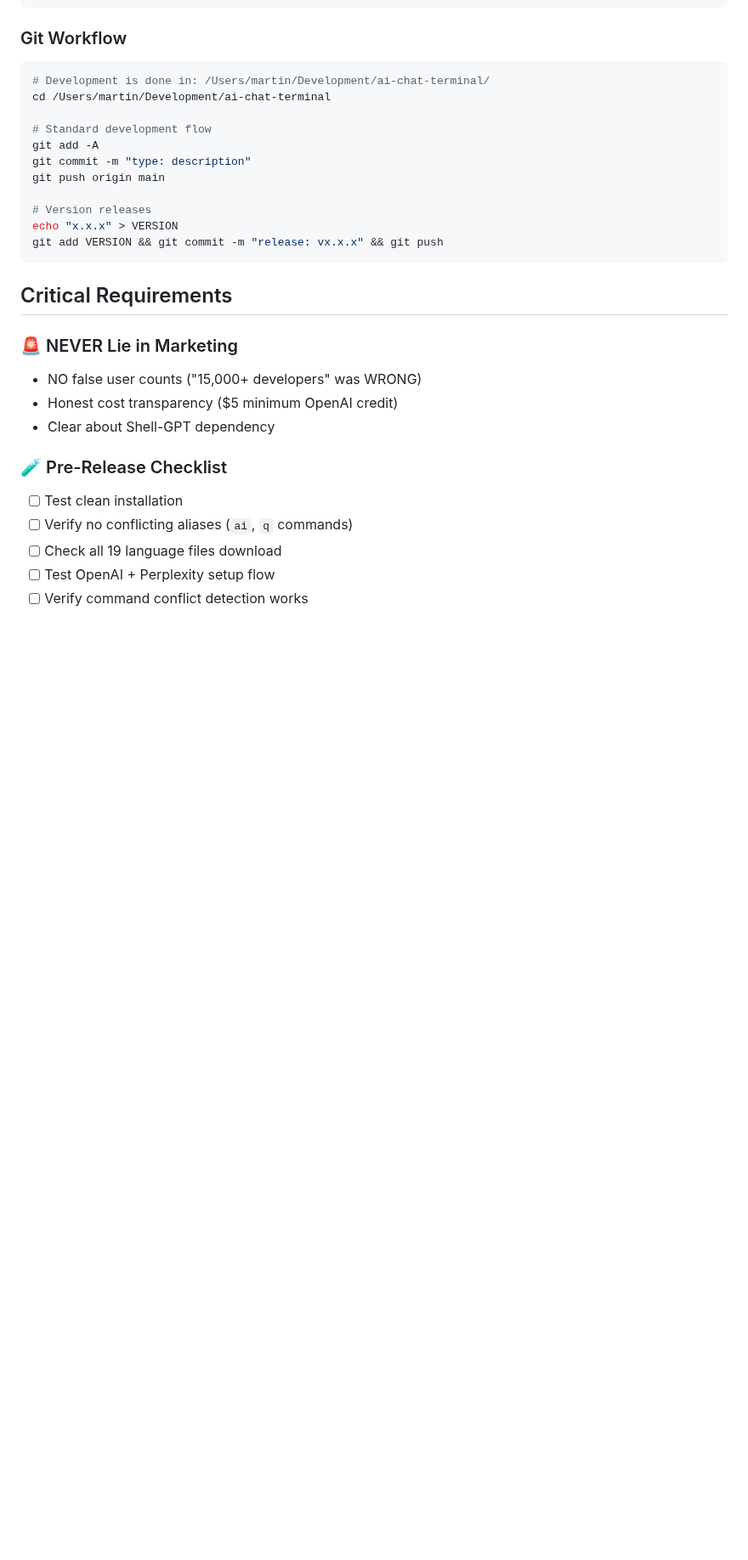
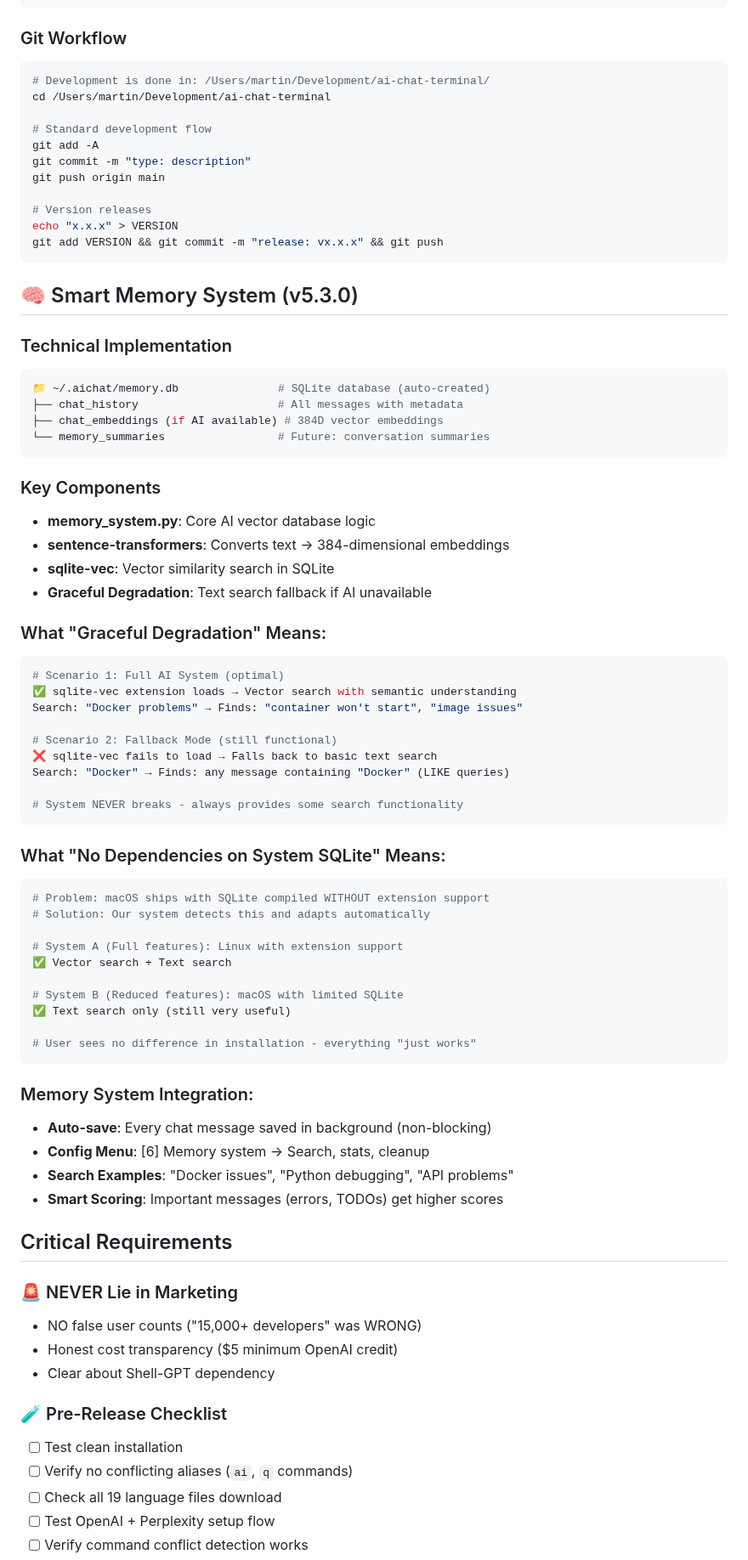
Before and after one commit to martinschenk/ai-chat-terminal, a Markdown page: CLAUDE.md, the part around one of its changes. Shown at 85% size. Drawn GitHub-style; blank space fills up the shorter version.

````diff
--- a/CLAUDE.md
+++ b/CLAUDE.md
@@ -98,6 +108,55 @@ echo "x.x.x" > VERSION
 git add VERSION && git commit -m "release: vx.x.x" && git push
 ```
 
+## 🧠 Smart Memory System (v5.3.0)
+
+### Technical Implementation
+```bash
+📁 ~/.aichat/memory.db               # SQLite database (auto-created)
+├── chat_history                     # All messages with metadata
+├── chat_embeddings (if AI available) # 384D vector embeddings
+└── memory_summaries                 # Future: conversation summaries
+```
+
+### Key Components
+- **memory_system.py**: Core AI vector database logic
+- **sentence-transformers**: Converts text → 384-dimensional embeddings
+- **sqlite-vec**: Vector similarity search in SQLite
+- **Graceful Degradation**: Text search fallback if AI unavailable
+
+### What "Graceful Degradation" Means:
+```bash
+# Scenario 1: Full AI System (optimal)
+✅ sqlite-vec extension loads → Vector search with semantic understanding
+Search: "Docker problems" → Finds: "container won't start", "image issues"
+
+# Scenario 2: Fallback Mode (still functional)
+❌ sqlite-vec fails to load → Falls back to basic text search
+Search: "Docker" → Finds: any message containing "Docker" (LIKE queries)
+
+# System NEVER breaks - always provides some search functionality
+```
+
+### What "No Dependencies on System SQLite" Means:
+```bash
+# Problem: macOS ships with SQLite compiled WITHOUT extension support
+# Solution: Our system detects this and adapts automatically
+
+# System A (Full features): Linux with extension support
+✅ Vector search + Text search
+
+# System B (Reduced features): macOS with limited SQLite
+✅ Text search only (still very useful)
+
+# User sees no difference in installation - everything "just works"
+```
+
+### Memory System Integration:
+- **Auto-save**: Every chat message saved in background (non-blocking)
+- **Config Menu**: [6] Memory system → Search, stats, cleanup
+- **Search Examples**: "Docker issues", "Python debugging", "API problems"
+- **Smart Scoring**: Important messages (errors, TODOs) get higher scores
+
 ## Critical Requirements
 
 ### 🚨 NEVER Lie in Marketing
````
Also changed, not shown: other parts of CLAUDE.md (+31 -3 lines), README.md (+44 -15 lines).
